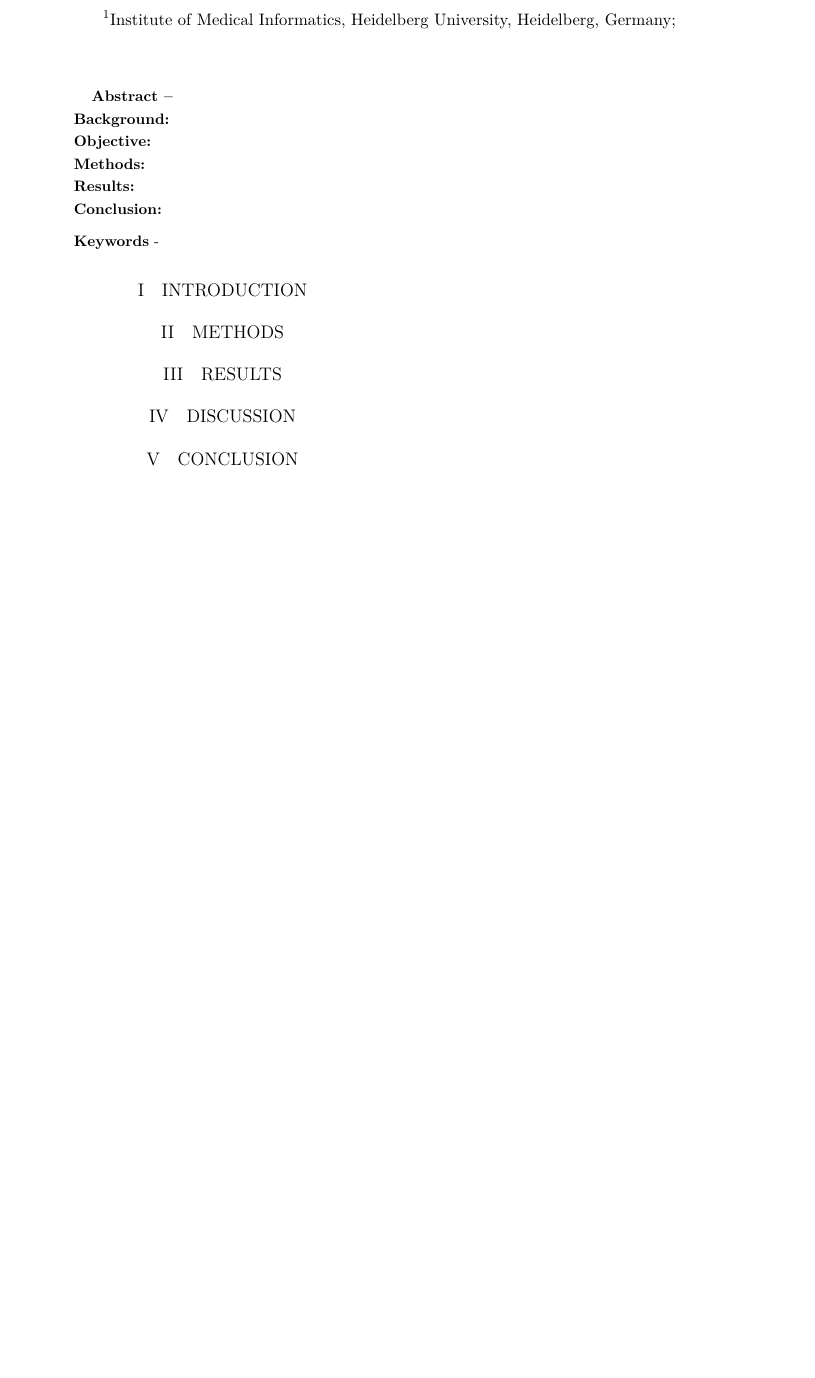
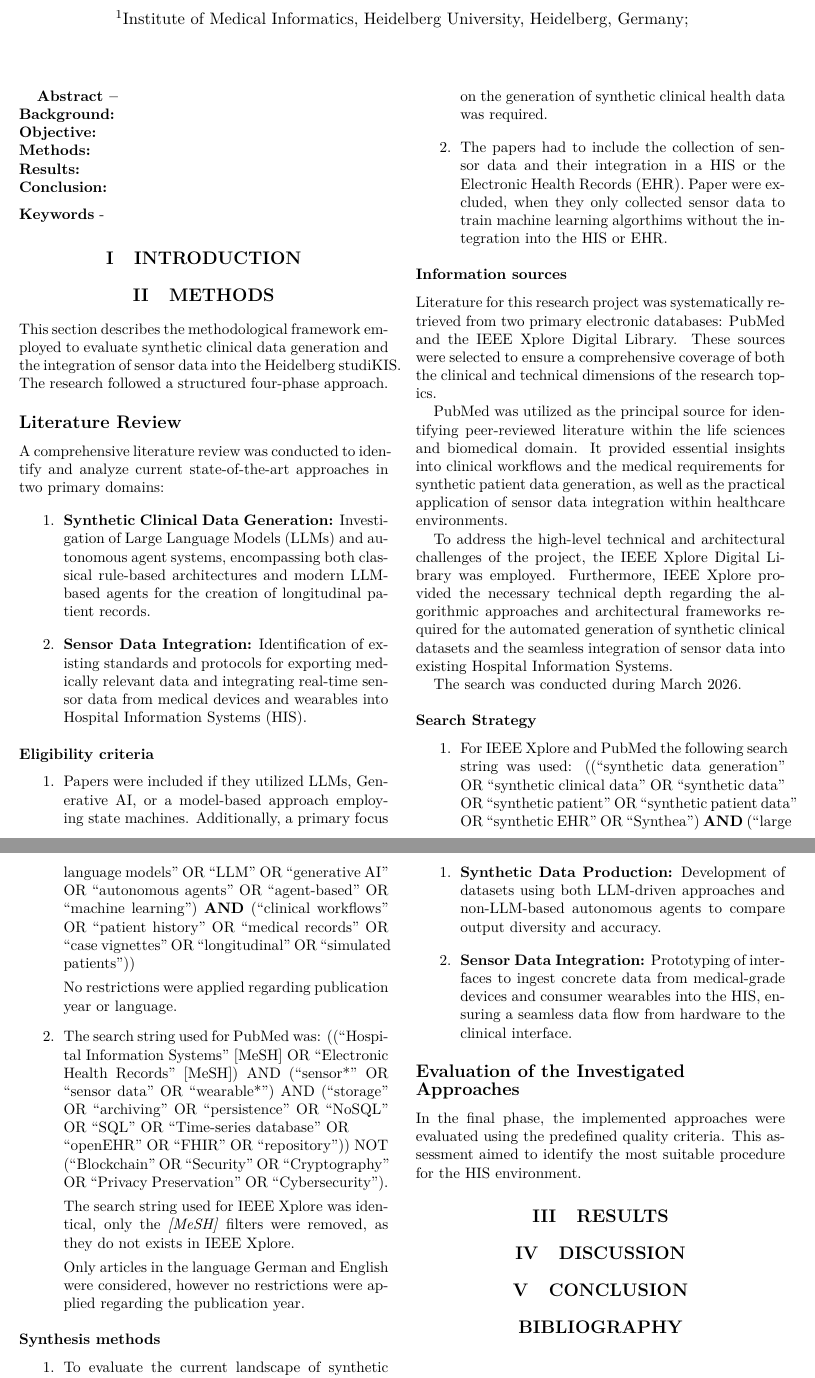
Before and after one commit to robinhefner/Research-Project, a LaTeX thesis (Artikel/main.tex, which reads Artikel/chapters/04_Methods.tex): part of page 5 of 6 before the commit and two parts of pages 5 and 6 of 8 after it, the two joined at a grey line, cut so that both start at the same text, the shorter picture padded with empty space. Compiled offline with pdfLaTeX.

Commit message:
First Correction

```diff
--- a/Artikel/chapters/04_Methods.tex
+++ b/Artikel/chapters/04_Methods.tex
@@ -0,0 +1,47 @@
+\label{sec:methods}
+
+This section describes the methodological framework employed to evaluate synthetic clinical data generation and the integration of sensor data into the Heidelberg studiKIS. The research followed a structured four-phase approach.
+
+\subsection*{Literature Review}
+A comprehensive literature review was conducted to identify and analyze current state-of-the-art approaches in two primary domains:
+\begin{enumerate}
+    \item \textbf{Synthetic Clinical Data Generation:} Investigation of Large Language Models (LLMs) and autonomous agent systems, encompassing both classical rule-based architectures and modern LLM-based agents for the creation of longitudinal patient records.
+    \item \textbf{Sensor Data Integration:} Identification of existing standards and protocols for exporting medically relevant data and integrating real-time sensor data from medical devices and wearables into Hospital Information Systems (HIS).
+\end{enumerate}
+\subsubsection*{Eligibility criteria}
+
+\begin{enumerate}
+    \item Papers were included if they utilized LLMs, Generative AI, or a model-based approach employing state machines. Additionally, a primary focus on the generation of synthetic clinical health data was required.
+    \item The papers had to include the collection of sensor data and their integration in a HIS or the Electronic Health Records (EHR). Paper were excluded, when they only collected sensor data to train machine learning algorthims without the integration into the HIS or EHR.
+\end{enumerate}
+\subsubsection*{Information sources}
+Literature for this research project was systematically retrieved from two primary electronic databases: PubMed and the IEEE Xplore Digital Library. These sources were selected to ensure a comprehensive coverage of both the clinical and technical dimensions of the research topics.
+
+PubMed was utilized as the principal source for identifying peer-reviewed literature within the life sciences and biomedical domain. It provided essential insights into clinical workflows and the medical requirements for synthetic patient data generation, as well as the practical application of sensor data integration within healthcare environments.
+
+To address the high-level technical and architectural challenges of the project, the IEEE Xplore Digital Library was employed. Furthermore, IEEE Xplore provided the necessary technical depth regarding the algorithmic approaches and architectural frameworks required for the automated generation of synthetic clinical datasets and the seamless integration of sensor data into existing Hospital Information Systems.
+
+The search was conducted during March 2026.
+
+\subsubsection*{Search Strategy}
+\begin{enumerate}
+    \item For IEEE Xplore and PubMed the following search string was used: ((\enquote{synthetic data generation} OR \enquote{synthetic clinical data} OR \enquote{synthetic data} OR \enquote{synthetic patient} OR \enquote{synthetic patient data} OR \enquote{synthetic EHR} OR \enquote{Synthea})
+    \textbf{AND}
+    (\enquote{large language models} OR \enquote{LLM} OR \enquote{generative AI} OR \enquote{autonomous agents} OR \enquote{agent-based} OR \enquote{machine learning})
+    \textbf{AND}
+    (\enquote{clinical workflows} OR \enquote{patient history} OR \enquote{medical records} OR \enquote{case vignettes} OR \enquote{longitudinal} OR \enquote{simulated patients}))
+
+    No restrictions were applied regarding publication year or language.
+
+    \item The search string used for PubMed was: ((\enquote{Hospital Information Systems} [MeSH] OR \enquote{Electronic Health Records} [MeSH])
+    AND (\enquote{sensor*} OR \enquote{sensor data} OR \enquote{wearable*})
+    AND (\enquote{storage} OR \enquote{archiving} OR \enquote{persistence} OR \enquote{NoSQL} OR \enquote{SQL} OR \enquote{Time-series database} OR \\\enquote{openEHR} OR \enquote{FHIR} OR \enquote{repository}))
+    NOT (\enquote{Blockchain} OR \enquote{Security} OR \enquote{Cryptography} OR \enquote{Privacy Preservation} OR \enquote{Cybersecurity}).
+
+    The search string used for IEEE Xplore was identical, only the \textit{[MeSH]} filters were removed, as they do not exists in IEEE Xplore.
+
+    Only articles in the language German and English were considered, however no restrictions were applied regarding the publication year.
+\end{enumerate}
+\subsubsection*{Synthesis methods}
+\begin{enumerate}
+    \item To evaluate the current landscape of synthetic clinical data generation, a quantitative analysis was performed. Each included paper was systematically categorized based on the underlying technology or framework used for data synthesis.
@@ -0,0 +60,6 @@
+    \item \textbf{Synthetic Data Production:} Development of datasets using both LLM-driven approaches and non-LLM-based autonomous agents to compare output diversity and accuracy.
+    \item \textbf{Sensor Data Integration:} Prototyping of interfaces to ingest concrete data from medical-grade devices and consumer wearables into the HIS, ensuring a seamless data flow from hardware to the clinical interface.
+\end{enumerate}
+
+\subsection*{Evaluation of the Investigated Approaches}
+In the final phase, the implemented approaches were evaluated using the predefined quality criteria. This assessment aimed to identify the most suitable procedure for the HIS environment.
--- a/Artikel/main.tex
+++ b/Artikel/main.tex
@@ -1,11 +1,13 @@
 \documentclass[12pt,toc=bib,toc=listof]{scrreprt}
 
+\usepackage[autostyle=true]{csquotes}
 \usepackage[ngerman]{babel}
 \usepackage[utf8]{inputenc}
 \usepackage[T1]{fontenc}
 \usepackage{lmodern}
 \usepackage{setspace}
 \usepackage{geometry}
+
 \usepackage{graphicx}
 \usepackage{xcolor}
 \usepackage{booktabs}
@@ -29,12 +31,15 @@
   urlcolor=black
 }
 
+\newcommand{\elqq}{``}
+\newcommand{\erqq}{''}
+
 \makeatletter
 \renewcommand*{\@fnsymbol}[1]{\ensuremath{\number#1}}
 \makeatother
 
 \newcommand{\hhnsubject}{(172393) Research Project}
-\newcommand{\hhnlecturer}{Petra Knaup}
+\newcommand{\hhnlecturer}{Dr. Petra Knaup}
 \newcommand{\reprttopic}{Realistische Daten für ein lebendiges Lehre-KIS}
 
 \newcommand{\reprtstudentAname}{Robin Hefner}
@@ -53,7 +58,11 @@
 \renewcommand*{\chapterpagestyle}{scrheadings}
 \renewcommand*{\chapterheadstartvskip}{}
 
-\titlehead{\flushright\includegraphics[width=0.3\textwidth]{./pictures/hhn.png}}
+\titlehead{
+    \includegraphics[width=0.3\textwidth]{./pictures/uni-hd.png}
+    \hfill
+    \includegraphics[width=0.3\textwidth]{./pictures/hhn.png}
+}
 \subject{{\hhnsubject{}}}
 \title{\reprttopic}
 \author{
@@ -81,16 +90,29 @@
 \onehalfspacing
 
 \clearpage
-\newgeometry{margin=1.25in}
-\setlength{\columnsep}{24pt}
+\newgeometry{layout=letterpaper,
+paper=letterpaper,
+portrait,
+head=0.5in,
+foot=0.5in,
+top=1in,
+bottom=1in,
+left=0.75in,
+right=0.75in}
+\setlength{\columnsep}{0.25in}
 \pagestyle{plain}
 
+\begin{otherlanguage}{english}
 \begingroup
+\setstretch{1.0}
 \fontsize{10pt}{12pt}\selectfont
 
 \makeatletter
 \renewcommand*{\thesection}{\Roman{section}}
-\setkomafont{section}{\normalfont\normalsize\mdseries}
+\setkomafont{section}{\normalfont\normalsize\bfseries}
+\setkomafont{subsection}{\normalfont\fontsize{12pt}{12pt}\selectfont\bfseries}
+\setkomafont{subsubsection}{\normalfont\fontsize{10pt}{10pt}\selectfont\bfseries}
+
 \renewcommand{\sectionlinesformat}[4]{%
   \ifstr{#1}{section}
   {\centering #3\MakeUppercase{#4}}
```
Also changed, not shown: Artikel/chapters/01_List_of_Abbreviation.tex (+5 -1 lines), Artikel/chapters/09_Objective.tex (+17 -0 lines), Artikel/pictures/uni-hd.png (added), Artikel/chapters/04_Methods.tex (12 more changed lines), Artikel/main.tex (1 more changed lines).
